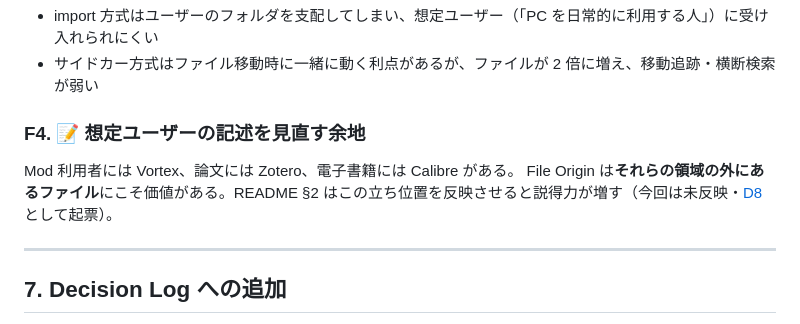
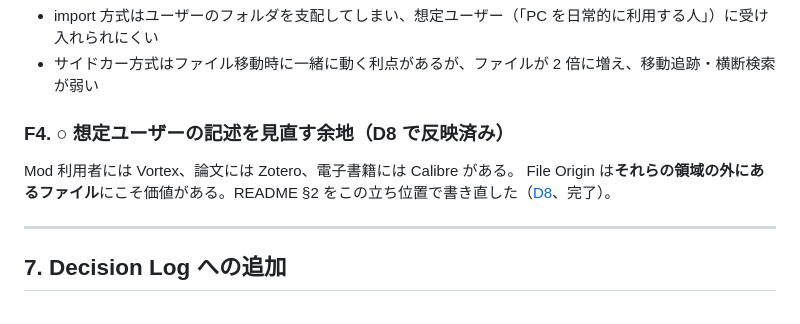
Before and after one commit to Me1td0wn76/File_Origin, a Markdown page: docs/prior-art.md, the part around the change. Rendered like a GitHub page.

```diff
--- a/docs/prior-art.md
+++ b/docs/prior-art.md
@@ -247,10 +247,10 @@ hydrus（import 方式）と TagSpaces（サイドカー方式）を比べると
 - import 方式はユーザーのフォルダを支配してしまい、想定ユーザー（「PC を日常的に利用する人」）に受け入れられにくい
 - サイドカー方式はファイル移動時に一緒に動く利点があるが、ファイルが 2 倍に増え、移動追跡・横断検索が弱い
 
-### F4. 📝 想定ユーザーの記述を見直す余地
+### F4. ○ 想定ユーザーの記述を見直す余地（D8 で反映済み）
 
 Mod 利用者には Vortex、論文には Zotero、電子書籍には Calibre がある。
-File Origin は**それらの領域の外にあるファイル**にこそ価値がある。README §2 はこの立ち位置を反映させると説得力が増す（今回は未反映・[D8](#7-decision-log-への追加) として起票）。
+File Origin は**それらの領域の外にあるファイル**にこそ価値がある。README §2 をこの立ち位置で書き直した（[D8](#7-decision-log-への追加)、完了）。
 
 ---
 
```
Also changed, not shown: README.md (+15 -15 lines).
